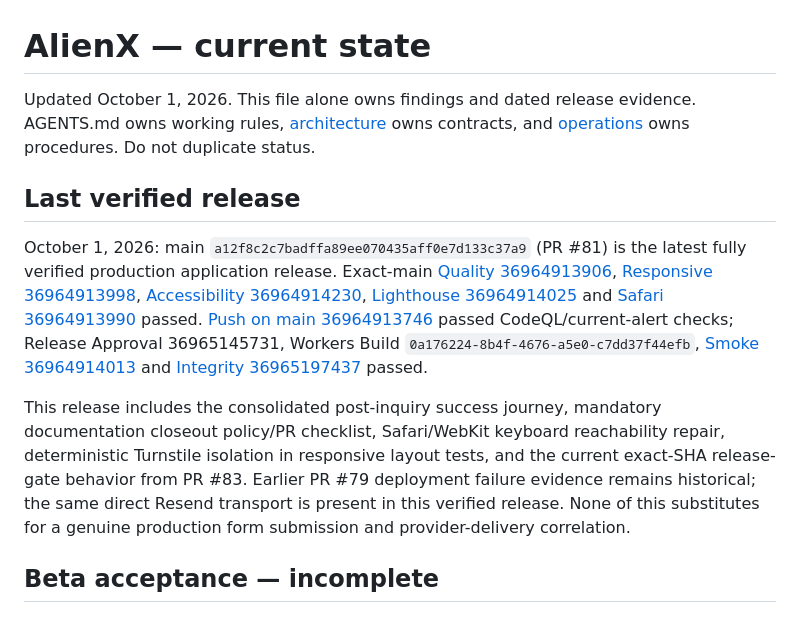
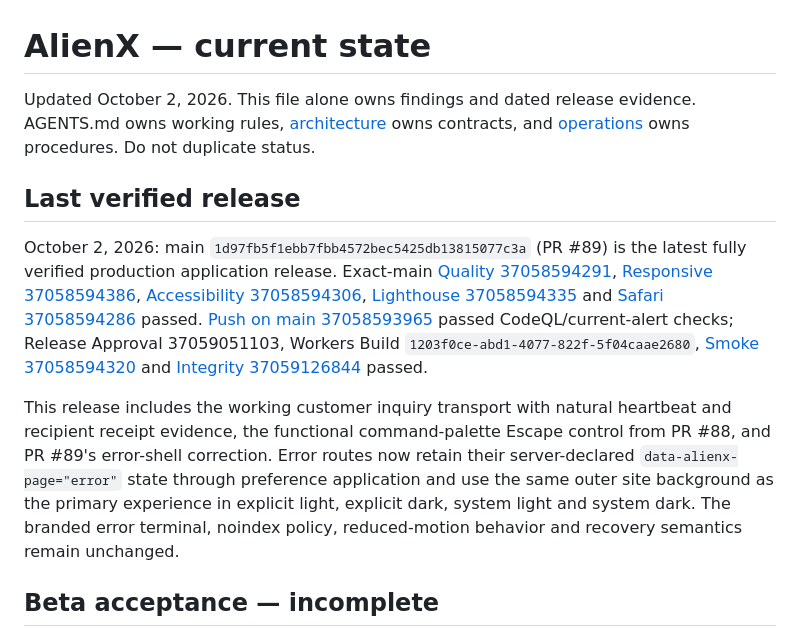
Before and after one commit to AlienX420710/alienx-smarthome, a Markdown page: docs/project-state.md, the part around the change. Rendered like a GitHub page.

Commit message:
docs: record verified error-shell release

```diff
--- a/docs/project-state.md
+++ b/docs/project-state.md
@@ -1,32 +1,32 @@
 # AlienX — current state
 
-Updated October 1, 2026. This file alone owns findings and dated release
+Updated October 2, 2026. This file alone owns findings and dated release
 evidence. AGENTS.md owns working rules, [architecture](ai-context.md) owns contracts,
 and [operations](release-runbook.md) owns procedures. Do not duplicate status.
 
 ## Last verified release
 
-October 1, 2026: main `a12f8c2c7badffa89ee070435aff0e7d133c37a9`
-(PR #81) is the latest fully verified production application release. Exact-main
-[Quality 36964913906](https://github.com/AlienX420710/alienx-smarthome/actions/runs/36964913906),
-[Responsive 36964913998](https://github.com/AlienX420710/alienx-smarthome/actions/runs/36964913998),
-[Accessibility 36964914230](https://github.com/AlienX420710/alienx-smarthome/actions/runs/36964914230),
-[Lighthouse 36964914025](https://github.com/AlienX420710/alienx-smarthome/actions/runs/36964914025)
-and [Safari 36964913990](https://github.com/AlienX420710/alienx-smarthome/actions/runs/36964913990)
-passed. [Push on main 36964913746](https://github.com/AlienX420710/alienx-smarthome/actions/runs/36964913746)
-passed CodeQL/current-alert checks; Release Approval 36965145731, Workers Build
-`0a176224-8b4f-4676-a5e0-c7dd37f44efb`,
-[Smoke 36964914013](https://github.com/AlienX420710/alienx-smarthome/actions/runs/36964914013)
-and [Integrity 36965197437](https://github.com/AlienX420710/alienx-smarthome/actions/runs/36965197437)
+October 2, 2026: main `1d97fb5f1ebb7fbb4572bec5425db13815077c3a`
+(PR #89) is the latest fully verified production application release. Exact-main
+[Quality 37058594291](https://github.com/AlienX420710/alienx-smarthome/actions/runs/37058594291),
+[Responsive 37058594386](https://github.com/AlienX420710/alienx-smarthome/actions/runs/37058594386),
+[Accessibility 37058594306](https://github.com/AlienX420710/alienx-smarthome/actions/runs/37058594306),
+[Lighthouse 37058594335](https://github.com/AlienX420710/alienx-smarthome/actions/runs/37058594335)
+and [Safari 37058594286](https://github.com/AlienX420710/alienx-smarthome/actions/runs/37058594286)
+passed. [Push on main 37058593965](https://github.com/AlienX420710/alienx-smarthome/actions/runs/37058593965)
+passed CodeQL/current-alert checks; Release Approval 37059051103, Workers Build
+`1203f0ce-abd1-4077-822f-5f04caae2680`,
+[Smoke 37058594320](https://github.com/AlienX420710/alienx-smarthome/actions/runs/37058594320)
+and [Integrity 37059126844](https://github.com/AlienX420710/alienx-smarthome/actions/runs/37059126844)
 passed.
 
-This release includes the consolidated post-inquiry success journey, mandatory
-documentation closeout policy/PR checklist, Safari/WebKit keyboard reachability
-repair, deterministic Turnstile isolation in responsive layout tests, and the
-current exact-SHA release-gate behavior from PR #83. Earlier PR #79 deployment
-failure evidence remains historical; the same direct Resend transport is present
-in this verified release. None of this substitutes for a genuine production form
-submission and provider-delivery correlation.
+This release includes the working customer inquiry transport with natural heartbeat
+and recipient receipt evidence, the functional command-palette Escape control from
+PR #88, and PR #89's error-shell correction. Error routes now retain their
+server-declared `data-alienx-page="error"` state through preference application and
+use the same outer site background as the primary experience in explicit light,
+explicit dark, system light and system dark. The branded error terminal, noindex
+policy, reduced-motion behavior and recovery semantics remain unchanged.
 
 ## Beta acceptance — incomplete
 
```
